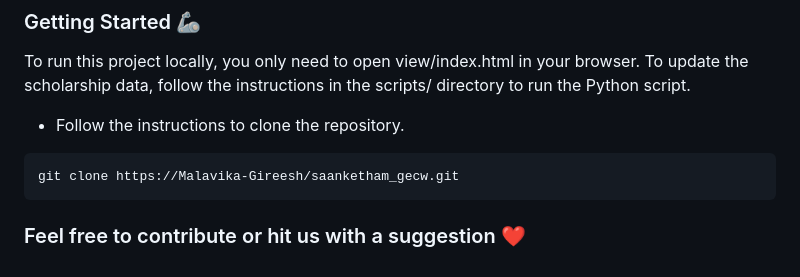
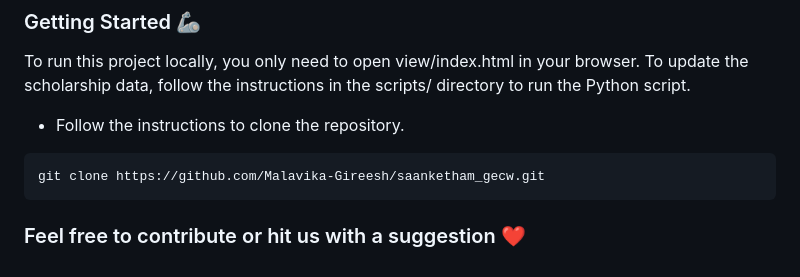
Before and after one commit to Malavika-Gireesh/saanketham_gecw, a Markdown page: README.md, the part around the change. Drawn GitHub-style.

````diff
--- a/README.md
+++ b/README.md
@@ -38,6 +38,6 @@ This ingenious method allows us to have a dynamic, up-to-date website without th
 To run this project locally, you only need to open view/index.html in your browser. To update the scholarship data, follow the instructions in the scripts/ directory to run the Python script.
 - Follow the instructions to clone the repository.
 ```
-git clone https://Malavika-Gireesh/saanketham_gecw.git
+git clone https://github.com/Malavika-Gireesh/saanketham_gecw.git
 ```
 ### Feel free to contribute or hit us with a suggestion ❤️
````
